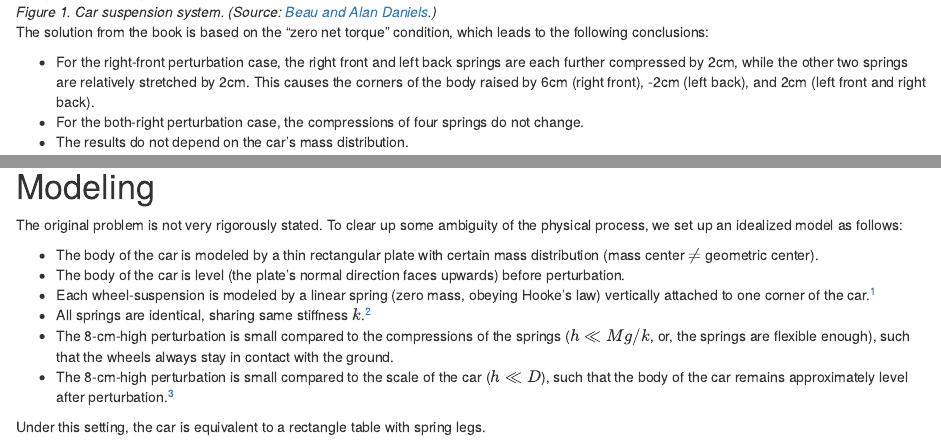
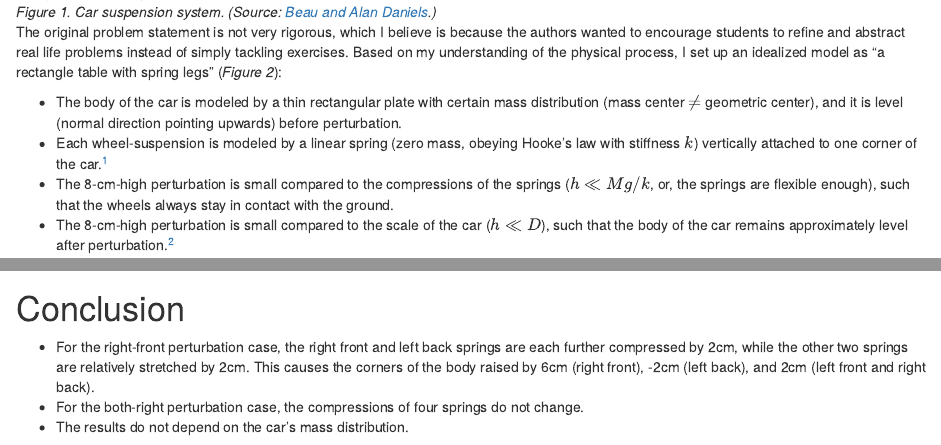
Before and after one commit to XiaoqiLu/de-Cat-Hub, an R Markdown document (content/post/2020-11-22-car-suspension-problem/index.Rmd): the page in a window 1100 px wide, from 440 px down, and a second part further down, joined at a grey line. Rendered offline with R 4.5, knitr and Pandoc, with nearby package versions.

Commit message:
car suspension problem: change of structure

```diff
--- a/content/post/2020-11-22-car-suspension-problem/index.Rmd
+++ b/content/post/2020-11-22-car-suspension-problem/index.Rmd
@@ -22,5 +22,9 @@
 ![*Figure 1. Car suspension system. (Source: [Beau and Alan Daniels
 ](https://beaudaniels.com/).)*](/2020/11/22/car-suspension-problem/index_files/car-suspension-and-braking-system.jpg){width=100% height=100%}
 
+The original problem statement is not very rigorous, which I believe is because the authors wanted to encourage students to refine and abstract real life problems instead of simply tackling exercises. Based on my understanding of the physical process, I set up an idealized model as "a rectangle table with spring legs" (*Figure 2*):
 
-The solution from the book is based on the "zero net torque" condition, which leads to the following conclusions:
+* The body of the car is modeled by a thin rectangular plate with certain mass distribution (mass center $\neq$ geometric center), and it is level (normal direction pointing upwards) before perturbation.
+* Each wheel-suspension is modeled by a linear spring (zero mass, obeying Hooke's law with stiffness $k$) vertically attached to one corner of the car.[^1]
+* The 8-cm-high perturbation is small compared to the compressions of the springs ($h \ll Mg / k$, or, the springs are flexible enough), such that the wheels always stay in contact with the ground.
+* The 8-cm-high perturbation is small compared to the scale of the car ($h \ll D$), such that the body of the car remains approximately level after perturbation.[^2]
@@ -27,3 +42,4 @@
+# Conclusion
 
 * For the right-front perturbation case, the right front and left back springs are each further compressed by 2cm, while the other two springs are relatively stretched by 2cm. This causes the corners of the body raised by 6cm (right front), -2cm (left back), and 2cm (left front and right back).
 * For the both-right perturbation case, the compressions of four springs do not change.
@@ -34,12 +47,0 @@
-# Modeling
-
-The original problem is not very rigorously stated. To clear up some ambiguity of the physical process, we set up an idealized model as follows:
-
-* The body of the car is modeled by a thin rectangular plate with certain mass distribution (mass center $\neq$ geometric center).
-* The body of the car is level (the plate's normal direction faces upwards) before perturbation.
-* Each wheel-suspension is modeled by a linear spring (zero mass, obeying Hooke's law) vertically attached to one corner of the car.[^1]
-* All springs are identical, sharing same stiffness $k$.[^2]
-* The 8-cm-high perturbation is small compared to the compressions of the springs ($h \ll Mg / k$, or, the springs are flexible enough), such that the wheels always stay in contact with the ground.
-* The 8-cm-high perturbation is small compared to the scale of the car ($h \ll D$), such that the body of the car remains approximately level after perturbation.[^3]
-
-Under this setting, the car is equivalent to a rectangle table with spring legs.
```
Also changed, not shown: content/post/2020-11-22-car-suspension-problem/index.html, content/post/2020-11-22-car-suspension-problem/index.Rmd (30 more changed lines), 1 other file.
